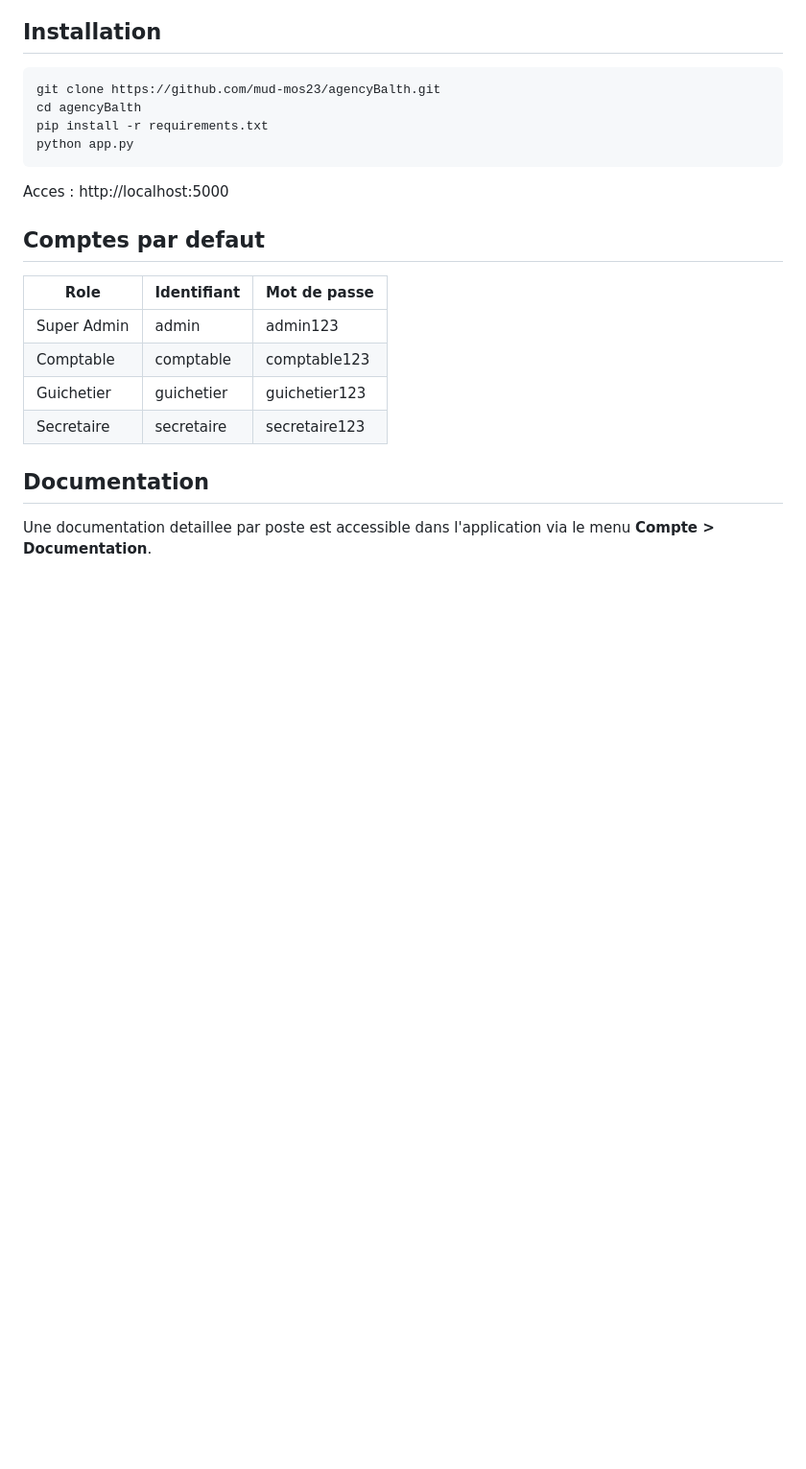
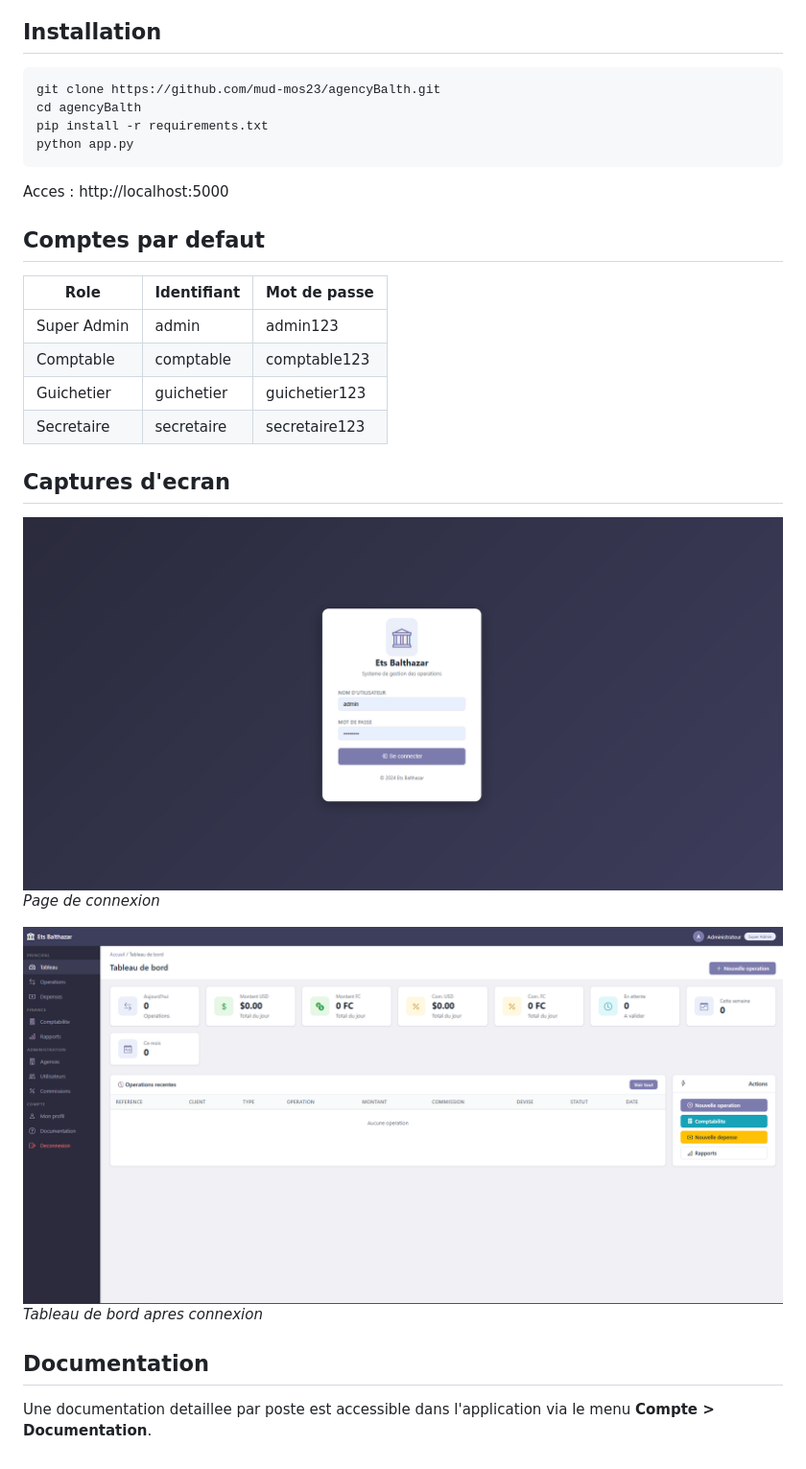
Before and after one commit to mud-mos23/agencyBalth, a Markdown page: README.md, the part around the change. Shown at 96% size. Drawn GitHub-style; pictures changed too: static/images/dashboard.png (added), static/images/login.png (added); blank space fills up the shorter version.

Commit message:
Ajout des captures d ecran et mise a jour du README

```diff
--- a/README.md
+++ b/README.md
@@ -41,6 +41,14 @@ Acces : http://localhost:5000
 | Guichetier | guichetier | guichetier123 |
 | Secretaire | secretaire | secretaire123 |
 
+## Captures d'ecran
+
+![Page de connexion](static/images/login.png)
+*Page de connexion*
+
+![Tableau de bord](static/images/dashboard.png)
+*Tableau de bord apres connexion*
+
 ## Documentation
 
 Une documentation detaillee par poste est accessible dans l'application
```
